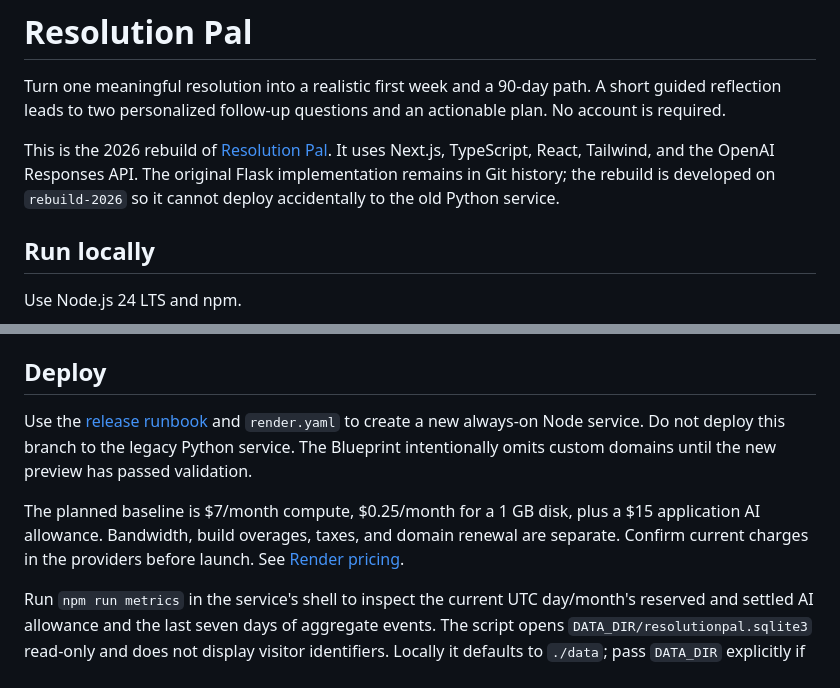
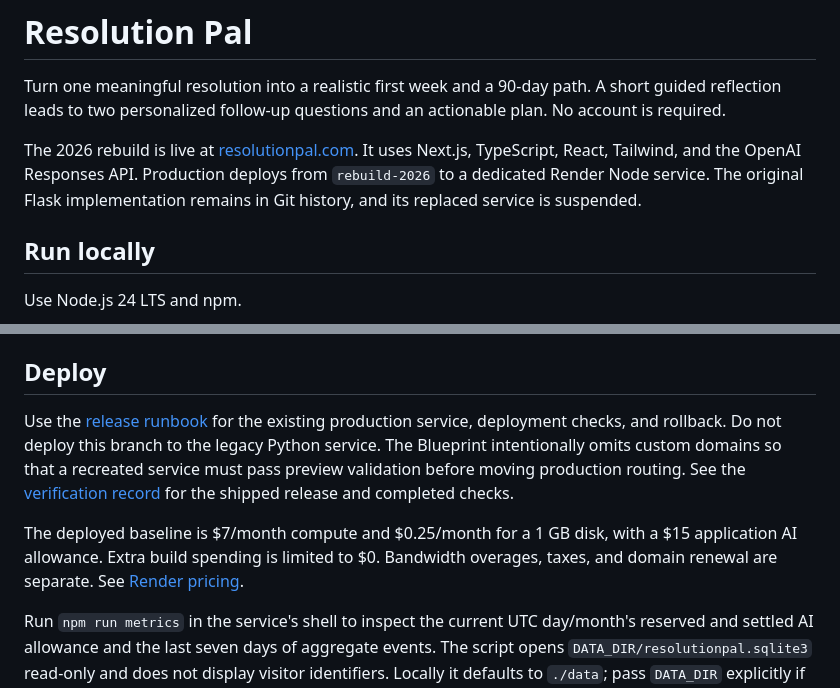
Before and after one commit to dylsell/resolutionpal, a Markdown page: README.md, 2 parts joined by grey strips. GitHub-like rendering.

Commit message:
Document completed production launch

```diff
--- a/README.md
+++ b/README.md
@@ -2,7 +2,7 @@
 
 Turn one meaningful resolution into a realistic first week and a 90-day path. A short guided reflection leads to two personalized follow-up questions and an actionable plan. No account is required.
 
-This is the 2026 rebuild of [Resolution Pal](https://resolutionpal.com). It uses Next.js, TypeScript, React, Tailwind, and the OpenAI Responses API. The original Flask implementation remains in Git history; the rebuild is developed on `rebuild-2026` so it cannot deploy accidentally to the old Python service.
+The 2026 rebuild is live at [resolutionpal.com](https://resolutionpal.com). It uses Next.js, TypeScript, React, Tailwind, and the OpenAI Responses API. Production deploys from `rebuild-2026` to a dedicated Render Node service. The original Flask implementation remains in Git history, and its replaced service is suspended.
 
 ## Run locally
 
@@ -44,9 +44,9 @@ POST routes enforce same-origin access and bounded inputs. Request and result ty
 
 ## Deploy
 
-Use the [release runbook](docs/release-runbook.md) and `render.yaml` to create a new always-on Node service. Do not deploy this branch to the legacy Python service. The Blueprint intentionally omits custom domains until the new preview has passed validation.
+Use the [release runbook](docs/release-runbook.md) for the existing production service, deployment checks, and rollback. Do not deploy this branch to the legacy Python service. The Blueprint intentionally omits custom domains so that a recreated service must pass preview validation before moving production routing. See the [verification record](docs/verification.md) for the shipped release and completed checks.
 
-The planned baseline is $7/month compute, $0.25/month for a 1 GB disk, plus a $15 application AI allowance. Bandwidth, build overages, taxes, and domain renewal are separate. Confirm current charges in the providers before launch. See [Render pricing](https://render.com/pricing).
+The deployed baseline is $7/month compute and $0.25/month for a 1 GB disk, with a $15 application AI allowance. Extra build spending is limited to $0. Bandwidth overages, taxes, and domain renewal are separate. See [Render pricing](https://render.com/pricing).
 
 Run `npm run metrics` in the service's shell to inspect the current UTC day/month's reserved and settled AI allowance and the last seven days of aggregate events. The script opens `DATA_DIR/resolutionpal.sqlite3` read-only and does not display visitor identifiers. Locally it defaults to `./data`; pass `DATA_DIR` explicitly if your local override differs.
 
```
Also changed, not shown: docs/release-runbook.md (+15 -6 lines), docs/verification.md (+32 -11 lines).
